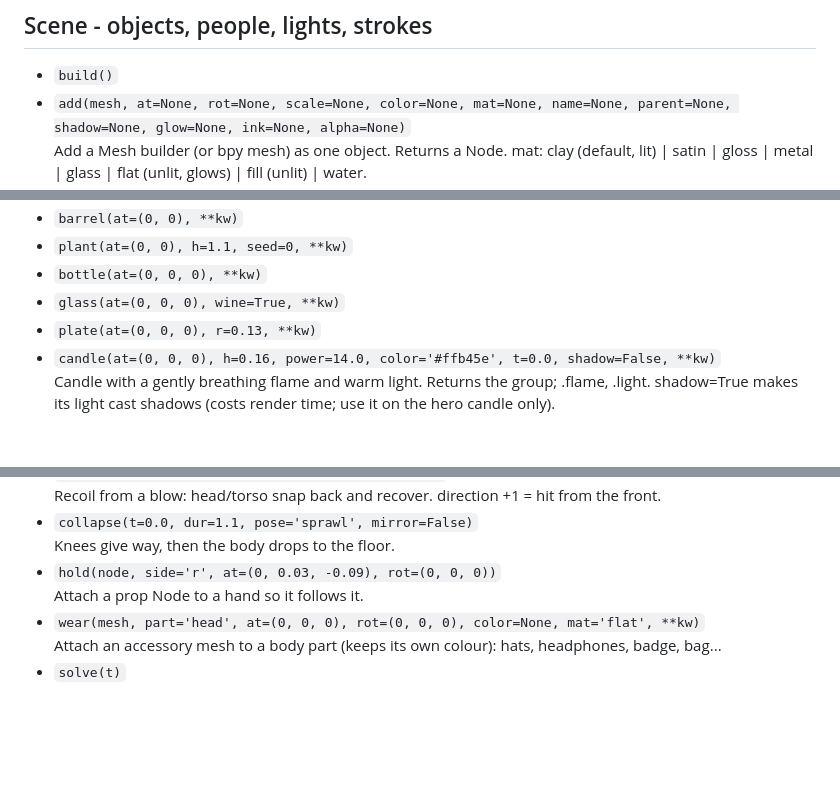
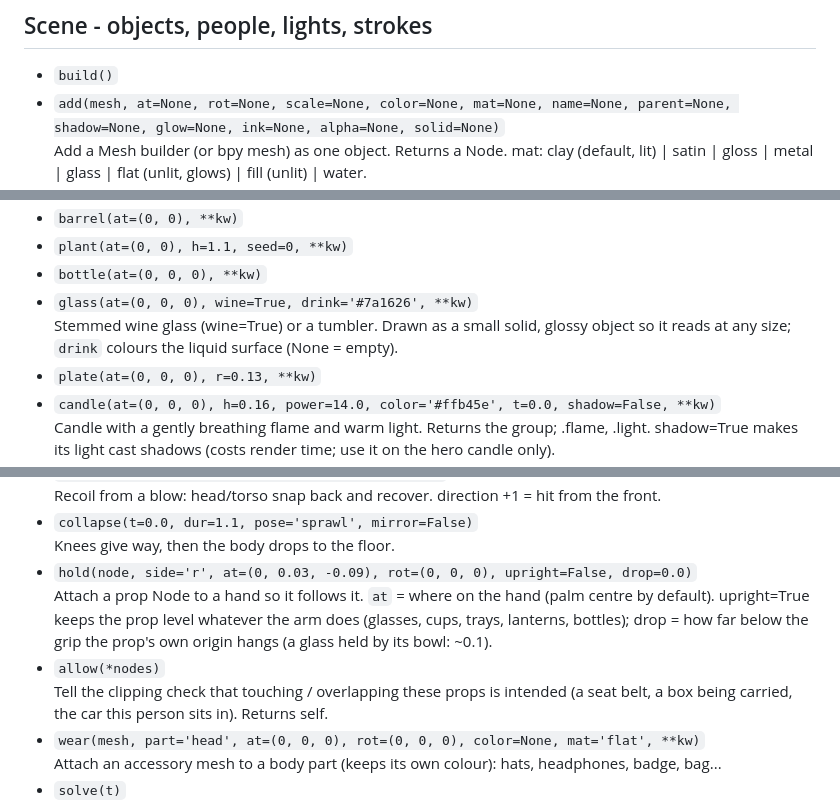
Before and after one commit to MusicMaster4/umbra-25d, a Markdown page: docs/API.md, 3 parts joined by grey strips. Drawn GitHub-style; blank space fills up the shorter version.

```diff
--- a/docs/API.md
+++ b/docs/API.md
@@ -1,7 +1,7 @@
 ## Scene - objects, people, lights, strokes
 
 - `build()`
-- `add(mesh, at=None, rot=None, scale=None, color=None, mat=None, name=None, parent=None, shadow=None, glow=None, ink=None, alpha=None)`
+- `add(mesh, at=None, rot=None, scale=None, color=None, mat=None, name=None, parent=None, shadow=None, glow=None, ink=None, alpha=None, solid=None)`
   Add a Mesh builder (or bpy mesh) as one object. Returns a Node. mat: clay (default, lit) | satin | gloss | metal | glass | flat (unlit, glows) | fill (unlit) | water.
 - `group(*args, at=None, rot=None, parent=None, name='group')`
   Empty parent to move/rotate/fade several nodes together: s.group(at=(x, y, z)) or s.group("name", at=...). Children given `parent=group` use coordinates relative to it - handy as a pivot / hinge.
@@ -55,7 +55,8 @@
 - `barrel(at=(0, 0), **kw)`
 - `plant(at=(0, 0), h=1.1, seed=0, **kw)`
 - `bottle(at=(0, 0, 0), **kw)`
-- `glass(at=(0, 0, 0), wine=True, **kw)`
+- `glass(at=(0, 0, 0), wine=True, drink='#7a1626', **kw)`
+  Stemmed wine glass (wine=True) or a tumbler. Drawn as a small solid, glossy object so it reads at any size; `drink` colours the liquid surface (None = empty).
 - `plate(at=(0, 0, 0), r=0.13, **kw)`
 - `candle(at=(0, 0, 0), h=0.16, power=14.0, color='#ffb45e', t=0.0, shadow=False, **kw)`
   Candle with a gently breathing flame and warm light. Returns the group; .flame, .light. shadow=True makes its light cast shadows (costs render time; use it on the hero candle only).
@@ -288,8 +291,10 @@
   Recoil from a blow: head/torso snap back and recover. direction +1 = hit from the front.
 - `collapse(t=0.0, dur=1.1, pose='sprawl', mirror=False)`
   Knees give way, then the body drops to the floor.
-- `hold(node, side='r', at=(0, 0.03, -0.09), rot=(0, 0, 0))`
-  Attach a prop Node to a hand so it follows it.
+- `hold(node, side='r', at=(0, 0.03, -0.09), rot=(0, 0, 0), upright=False, drop=0.0)`
+  Attach a prop Node to a hand so it follows it. `at` = where on the hand (palm centre by default). upright=True keeps the prop level whatever the arm does (glasses, cups, trays, lanterns, bottles); drop = how far below the grip the prop's own origin hangs (a glass held by its bowl: ~0.1).
+- `allow(*nodes)`
+  Tell the clipping check that touching / overlapping these props is intended (a seat belt, a box being carried, the car this person sits in). Returns self.
 - `wear(mesh, part='head', at=(0, 0, 0), rot=(0, 0, 0), color=None, mat='flat', **kw)`
   Attach an accessory mesh to a body part (keeps its own colour): hats, headphones, badge, bag...
 - `solve(t)`
```
Also changed, not shown: other parts of docs/API.md (+4 -2 lines), AGENTS.md (+21 -8 lines), README.md (+2 -1 lines), docs/media/looks.jpg, docs/media/sheet.jpg (added), 12 other files.
